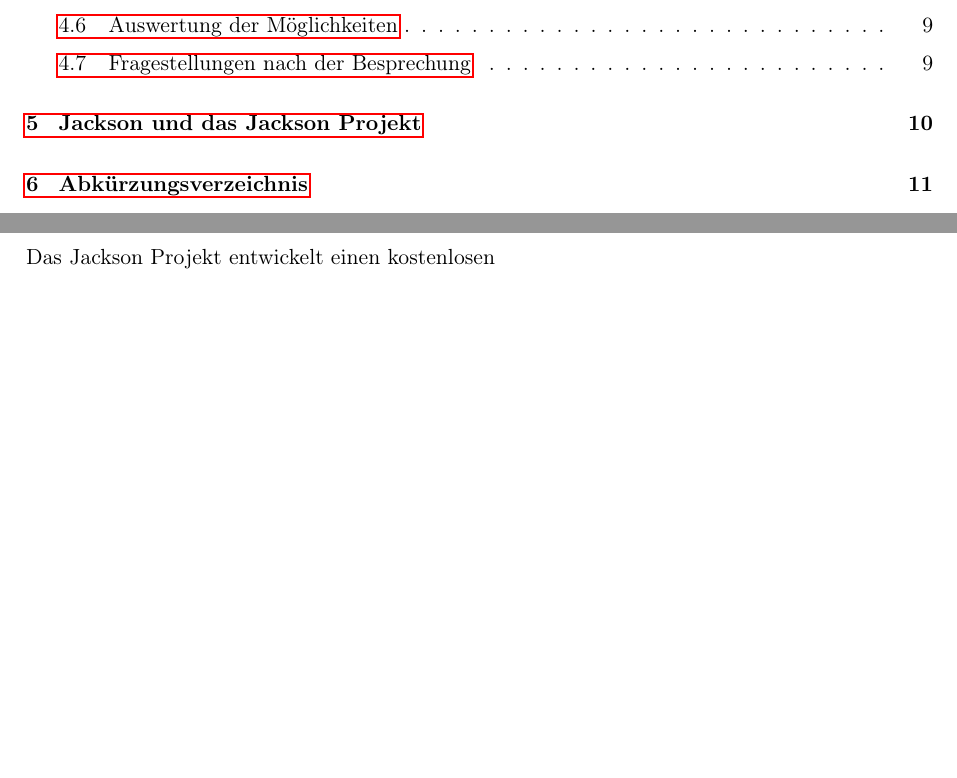
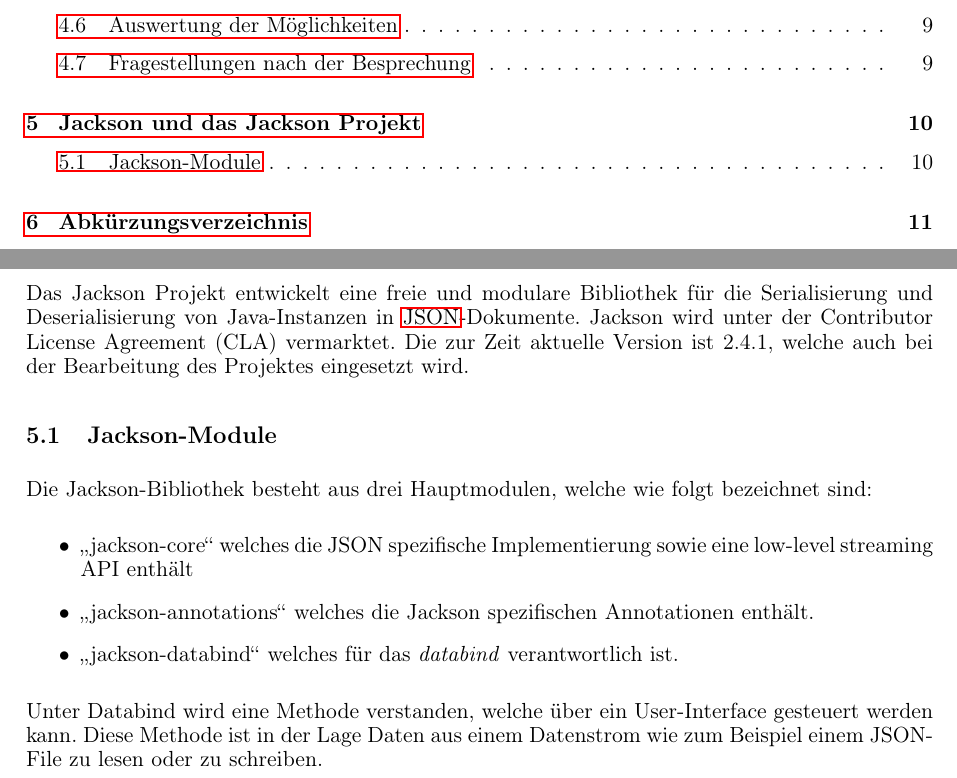
Before and after one commit to ajdf24/Praxisarbeit_Semester_4, a LaTeX document (Praxisarbeit_Semester_4.tex, which reads Jackson.tex): two parts of pages 3 and 10 of 12, joined at a grey line, cut so that both start at the same text, the shorter picture padded with empty space. Compiled offline with pdfLaTeX.

Commit message:
weiter bei Jackson

```diff
--- a/Jackson.tex
+++ b/Jackson.tex
@@ -1,2 +1,12 @@
 \section{Jackson und das Jackson Projekt}
-Das Jackson Projekt entwickelt einen kostenlosen
+Das Jackson Projekt entwickelt eine freie und modulare Bibliothek f\"ur die Serialisierung und Deserialisierung von Java-Instanzen in \ac{JSON}-Dokumente. Jackson wird unter der Contributor License Agreement (CLA) vermarktet. Die zur Zeit aktuelle Version ist 2.4.1, welche auch bei der Bearbeitung des Projektes eingesetzt wird.
+
+\subsection{Jackson-Module}
+Die Jackson-Bibliothek besteht aus drei Hauptmodulen, welche wie folgt bezeichnet sind:
+\begin{itemize}
+ \item "`jackson-core"' welches die JSON spezifische Implementierung sowie eine low-level streaming API enth\"alt
+ \item "`jackson-annotations"' welches die Jackson spezifischen Annotationen enth\"alt.
+ \item "`jackson-databind"' welches f\"ur das \textit{databind} verantwortlich ist.
+\end{itemize}
+Unter Databind wird eine Methode verstanden, welche \"uber ein User-Interface gesteuert werden kann.
+Diese Methode ist in der Lage Daten aus einem Datenstrom wie zum Beispiel einem JSON-File zu lesen oder zu schreiben.
```
Also changed, not shown: 1 other file.
